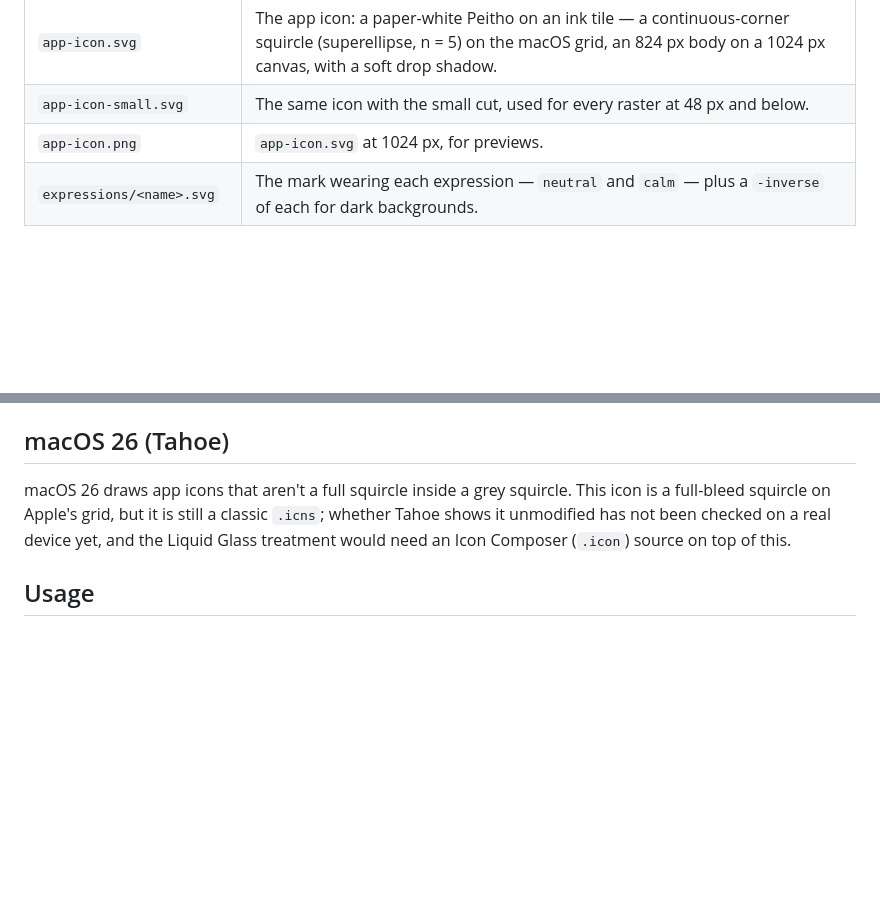
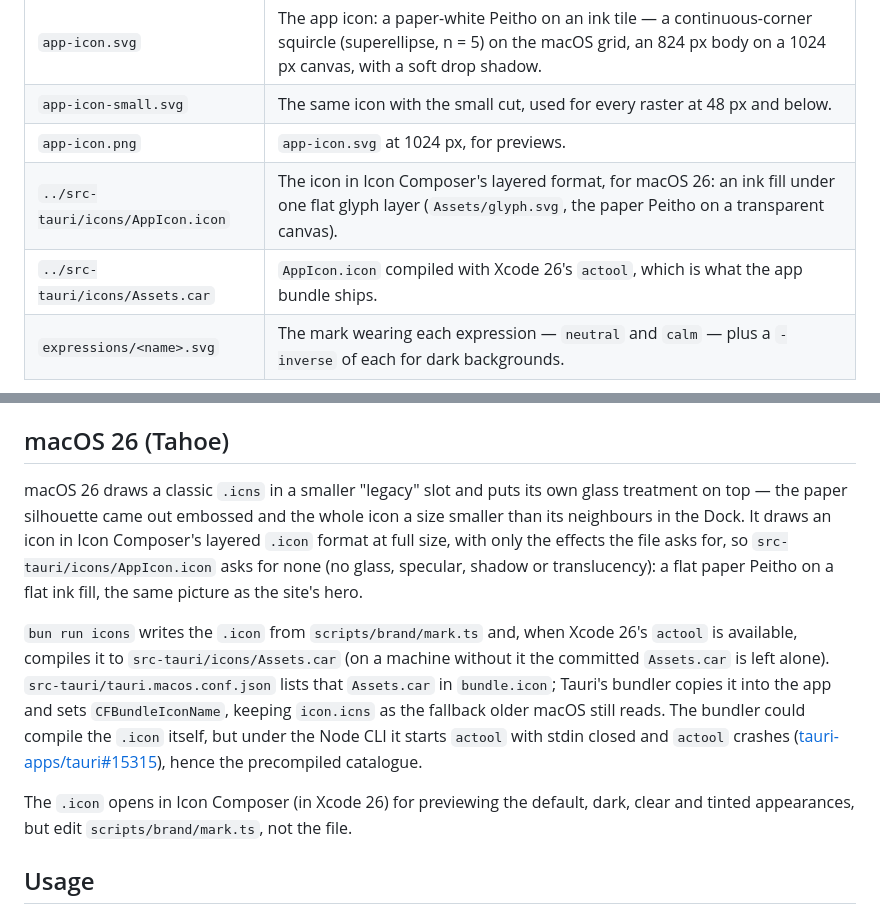
Before and after one commit to piconic-ai/peitho-studio, a Markdown page: brand/README.md, 2 parts joined by grey strips. Rendered like a GitHub page; blank space fills up the shorter version.

Commit message:
Document the macOS 26 icon setup
Co-Authored-By: Claude Fable 5.1 <noreply@anthropic.com>

```diff
--- a/brand/README.md
+++ b/brand/README.md
@@ -28,6 +28,8 @@ generated — edit `scripts/brand/mark.ts`, then run `bun run icons`.
 | `app-icon.svg` | The app icon: a paper-white Peitho on an ink tile — a continuous-corner squircle (superellipse, n = 5) on the macOS grid, an 824 px body on a 1024 px canvas, with a soft drop shadow. |
 | `app-icon-small.svg` | The same icon with the small cut, used for every raster at 48 px and below. |
 | `app-icon.png` | `app-icon.svg` at 1024 px, for previews. |
+| `../src-tauri/icons/AppIcon.icon` | The icon in Icon Composer's layered format, for macOS 26: an ink fill under one flat glyph layer (`Assets/glyph.svg`, the paper Peitho on a transparent canvas). |
+| `../src-tauri/icons/Assets.car` | `AppIcon.icon` compiled with Xcode 26's `actool`, which is what the app bundle ships. |
 | `expressions/<name>.svg` | The mark wearing each expression — `neutral` and `calm` — plus a `-inverse` of each for dark backgrounds. |
 
 The wordmark's face is [Charis SIL](https://software.sil.org/charis/)
@@ -65,11 +67,28 @@ Rasterizes with Playwright's Chromium: the system Chrome by default, or
 
 ## macOS 26 (Tahoe)
 
-macOS 26 draws app icons that aren't a full squircle inside a grey
-squircle. This icon is a full-bleed squircle on Apple's grid, but it is
-still a classic `.icns`; whether Tahoe shows it unmodified has not been
-checked on a real device yet, and the Liquid Glass treatment would need an
-Icon Composer (`.icon`) source on top of this.
+macOS 26 draws a classic `.icns` in a smaller "legacy" slot and puts its
+own glass treatment on top — the paper silhouette came out embossed and
+the whole icon a size smaller than its neighbours in the Dock. It draws an
+icon in Icon Composer's layered `.icon` format at full size, with only the
+effects the file asks for, so `src-tauri/icons/AppIcon.icon` asks for none
+(no glass, specular, shadow or translucency): a flat paper Peitho on a
+flat ink fill, the same picture as the site's hero.
+
+`bun run icons` writes the `.icon` from `scripts/brand/mark.ts` and, when
+Xcode 26's `actool` is available, compiles it to
+`src-tauri/icons/Assets.car` (on a machine without it the committed
+`Assets.car` is left alone). `src-tauri/tauri.macos.conf.json` lists that
+`Assets.car` in `bundle.icon`; Tauri's bundler copies it into the app and
+sets `CFBundleIconName`, keeping `icon.icns` as the fallback older macOS
+still reads. The bundler could compile the `.icon` itself, but under the
+Node CLI it starts `actool` with stdin closed and `actool` crashes
+([tauri-apps/tauri#15315](https://github.com/tauri-apps/tauri/issues/15315)),
+hence the precompiled catalogue.
+
+The `.icon` opens in Icon Composer (in Xcode 26) for previewing the
+default, dark, clear and tinted appearances, but edit
+`scripts/brand/mark.ts`, not the file.
 
 ## Usage
 
```
Also changed, not shown: CLAUDE.md (+15 -0 lines).
